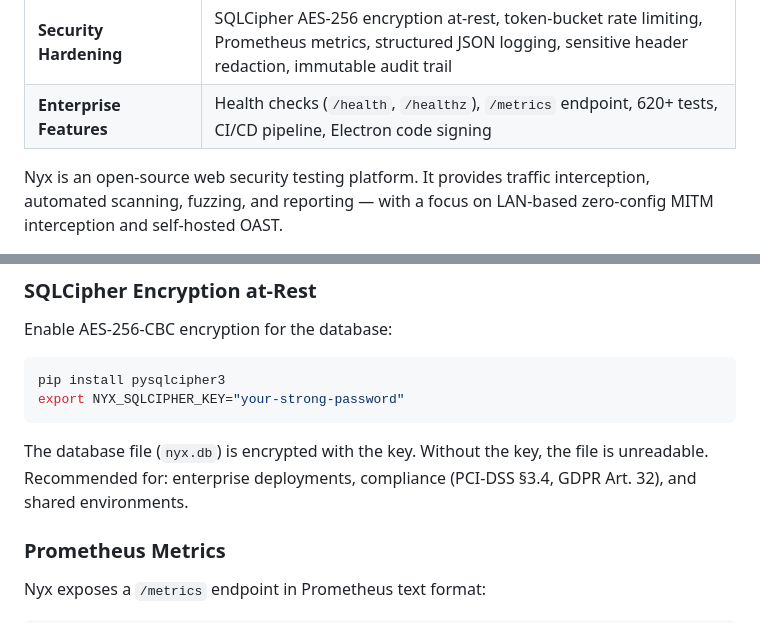
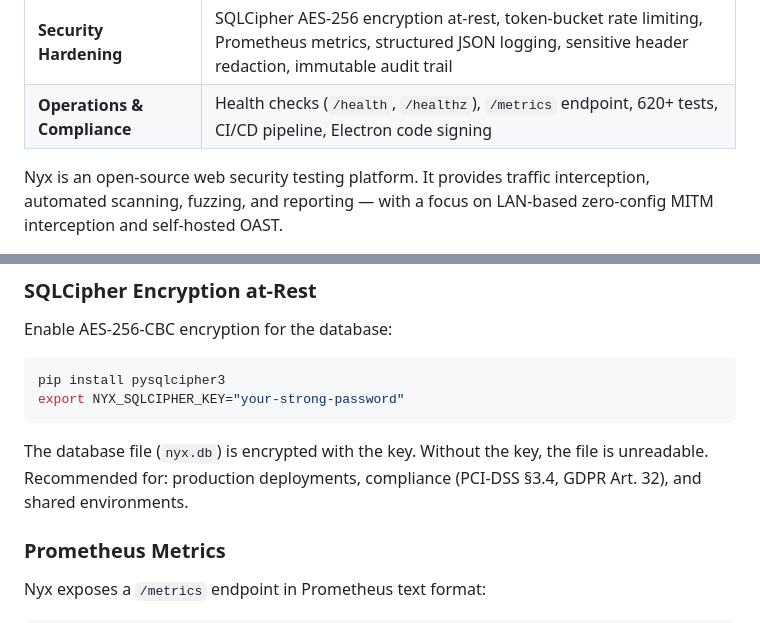
Before and after one commit to Terminalkid09/Nyx, a Markdown page: README.md, 2 parts joined by grey strips. Drawn GitHub-style.

Commit message:
docs: replace "enterprise" wording with "production" in README and threat model
Keep the docs humble and factual: rename the "Enterprise Features" row to
"Operations & Compliance" and the two "enterprise deployments" mentions
to "production deployments".

````diff
--- a/README.md
+++ b/README.md
@@ -48,7 +48,7 @@
 | **Auto Exploit** | URL structure analysis + DB findings lookup → smart CWE suggestions with ranking |
 | **Compliance Reports** | OWASP Top 10, PCI-DSS v4.0, GDPR Art. 32 compliance reports auto-generated from findings |
 | **Security Hardening** | SQLCipher AES-256 encryption at-rest, token-bucket rate limiting, Prometheus metrics, structured JSON logging, sensitive header redaction, immutable audit trail |
-| **Enterprise Features** | Health checks (`/health`, `/healthz`), `/metrics` endpoint, 620+ tests, CI/CD pipeline, Electron code signing |
+| **Operations & Compliance** | Health checks (`/health`, `/healthz`), `/metrics` endpoint, 620+ tests, CI/CD pipeline, Electron code signing |
 
 Nyx is an open-source web security testing platform. It provides traffic interception, automated scanning, fuzzing, and reporting — with a focus on LAN-based zero-config MITM interception and self-hosted OAST.
 
@@ -732,7 +732,7 @@ pip install pysqlcipher3
 export NYX_SQLCIPHER_KEY="your-strong-password"
 ```
 
-The database file (`nyx.db`) is encrypted with the key. Without the key, the file is unreadable. Recommended for: enterprise deployments, compliance (PCI-DSS §3.4, GDPR Art. 32), and shared environments.
+The database file (`nyx.db`) is encrypted with the key. Without the key, the file is unreadable. Recommended for: production deployments, compliance (PCI-DSS §3.4, GDPR Art. 32), and shared environments.
 
 ### Prometheus Metrics
 
````
Also changed, not shown: docs/threat-model.md (+1 -1 lines).
